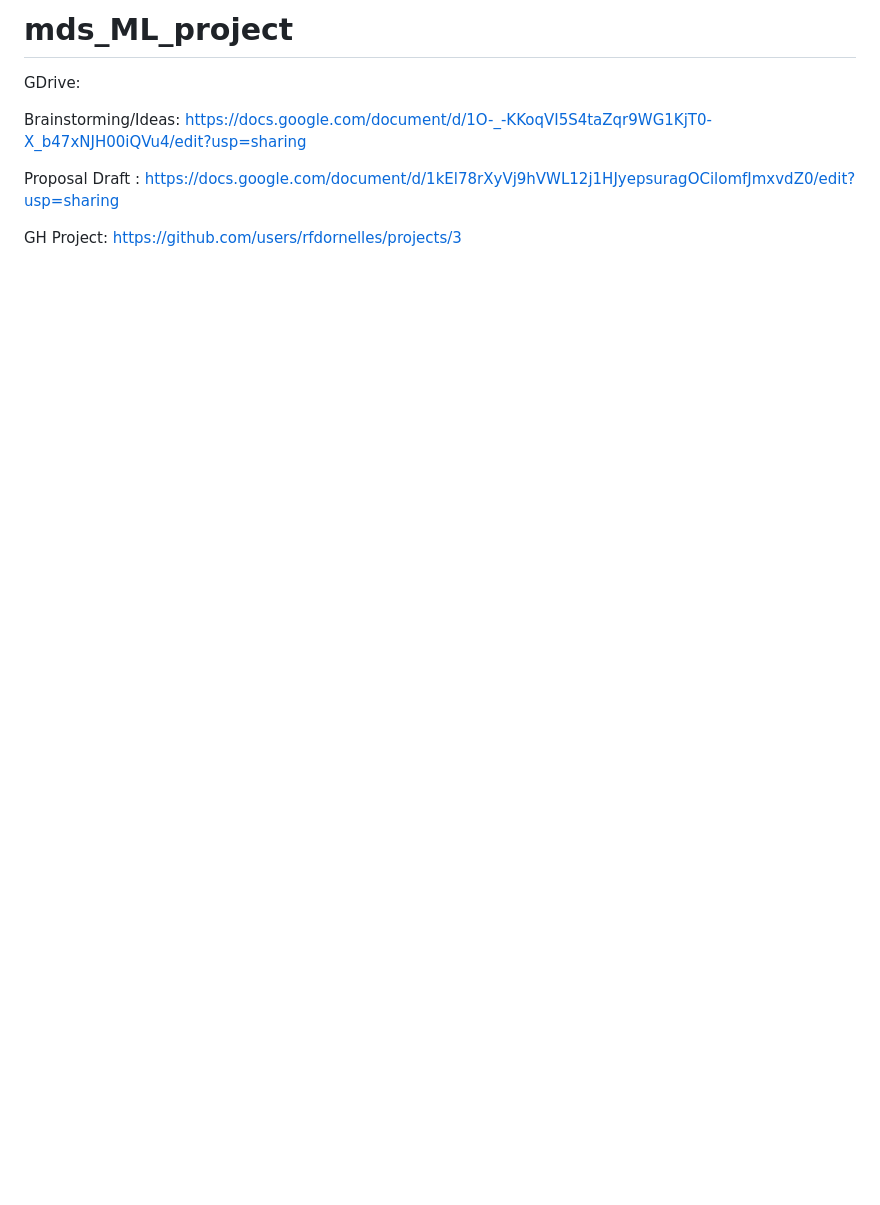
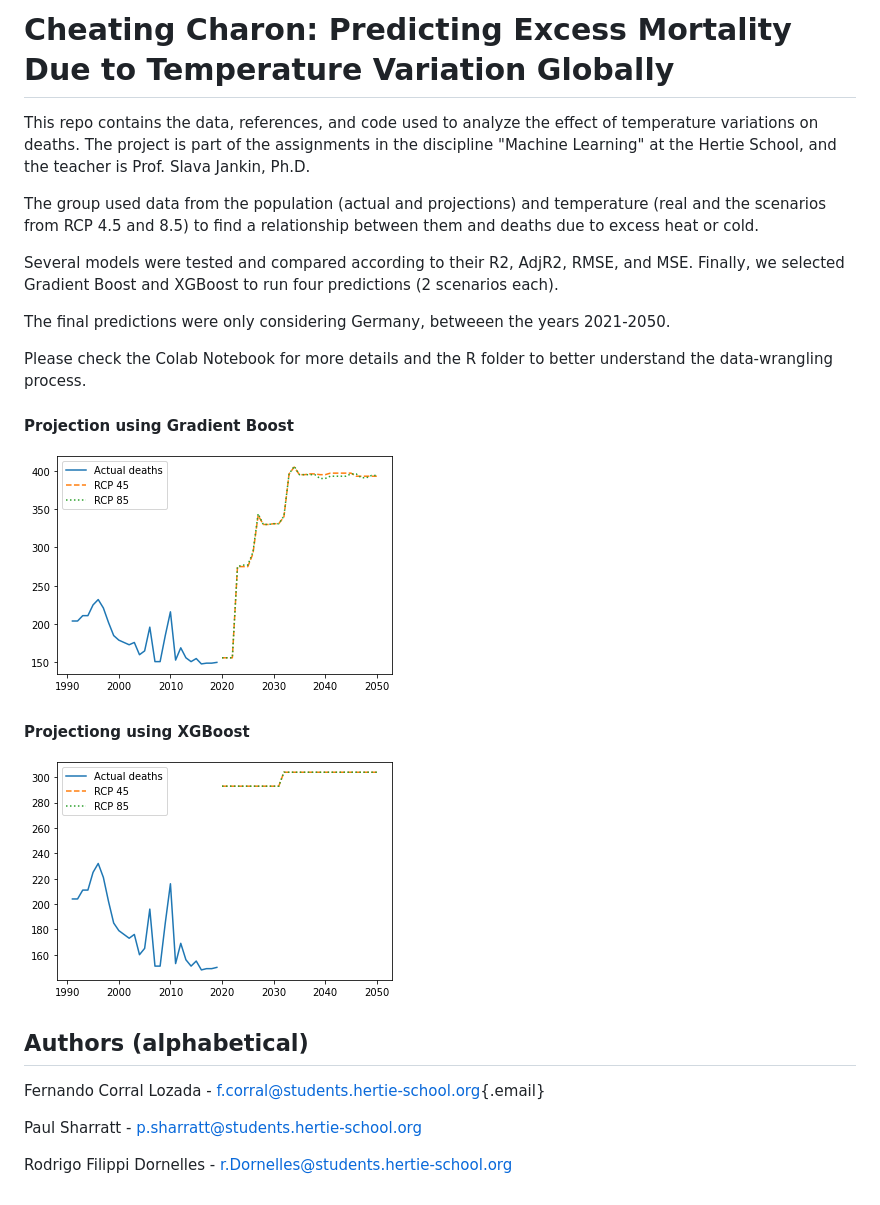
Before and after one commit to rfdornelles/mds_ML_project, a Markdown page: README.md, the part around the change. Drawn GitHub-style; pictures changed too: img/gradient_boost.png (added), img/xgboost.png (added); blank space fills up the shorter version.

```diff
--- a/README.md
+++ b/README.md
@@ -1,9 +1,27 @@
-# mds_ML_project
+# Cheating Charon: Predicting Excess Mortality Due to Temperature Variation Globally
 
-GDrive:
+This repo contains the data, references, and code used to analyze the effect of temperature variations on deaths. The project is part of the assignments in the discipline "Machine Learning" at the Hertie School, and the teacher is Prof. Slava Jankin, Ph.D.
 
-Brainstorming/Ideas: https://docs.google.com/document/d/1O-_-KKoqVI5S4taZqr9WG1KjT0-X_b47xNJH00iQVu4/edit?usp=sharing
+The group used data from the population (actual and projections) and temperature (real and the scenarios from RCP 4.5 and 8.5) to find a relationship between them and deaths due to excess heat or cold.
 
-Proposal Draft : https://docs.google.com/document/d/1kEl78rXyVj9hVWL12j1HJyepsuragOCilomfJmxvdZ0/edit?usp=sharing
+Several models were tested and compared according to their R2, AdjR2, RMSE, and MSE. Finally, we selected Gradient Boost and XGBoost to run four predictions (2 scenarios each).
 
-GH Project: https://github.com/users/rfdornelles/projects/3
+The final predictions were only considering Germany, betweeen the years 2021-2050.
+
+Please check the Colab Notebook for more details and the R folder to better understand the data-wrangling process.
+
+#### Projection using Gradient Boost
+
+![Projection using Gradient Boost](img/gradient_boost.png)
+
+#### Projectiong using XGBoost
+
+![Projection using XG Boost](img/xgboost.png)
+
+## Authors (alphabetical)
+
+Fernando Corral Lozada - [f.corral\@students.hertie-school.org](mailto:f.corral@students.hertie-school.org){.email}
+
+Paul Sharratt - [p.sharratt\@students.hertie-school.org](mailto:p.sharratt@students.hertie-school.org)
+
+Rodrigo Filippi Dornelles - [r.Dornelles\@students.hertie-school.org](mailto:r.Dornelles@students.hertie-school.org)
```
Also changed, not shown: 2 other files.
